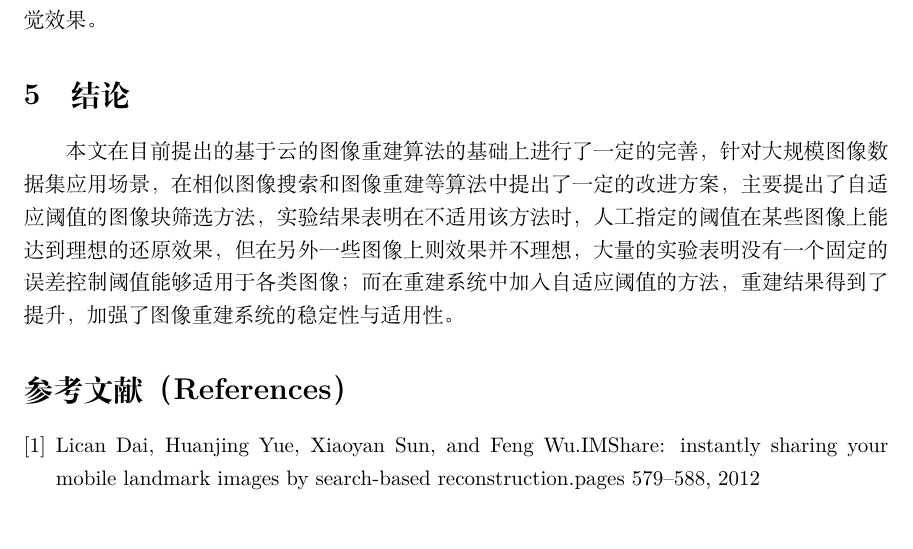
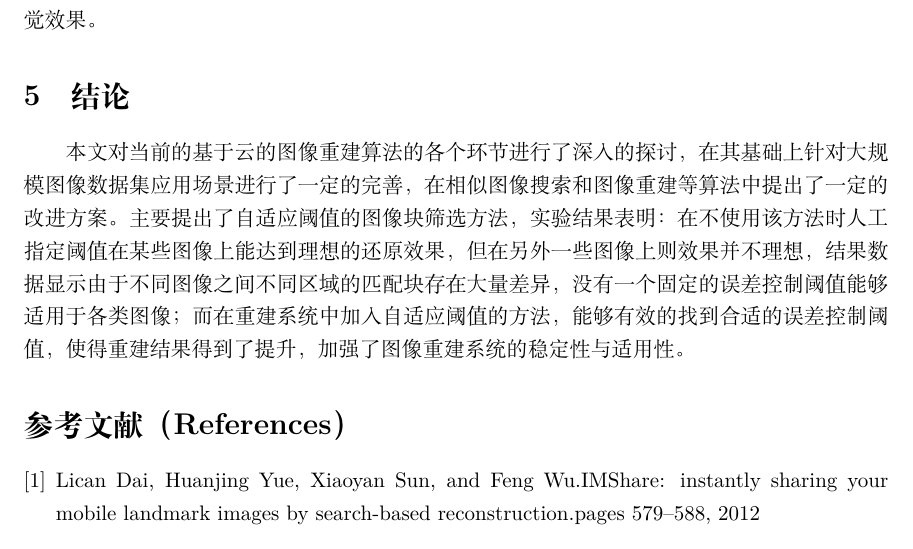
Before and after one commit to latexstudio/MasterThesis, a LaTeX document (PaperOnline/csosampleUTF8.tex): part of page 9 of 10, cut so that both start at the same text. Compiled offline with XeLaTeX; a missing font is replaced by an installed copy or a similar font.

Commit message:
文字润色

```diff
--- a/PaperOnline/csosampleUTF8.tex
+++ b/PaperOnline/csosampleUTF8.tex
@@ -226,7 +226,7 @@ E_m(G_x,G_y) = E_v(G_x,G_y) - E_r(G_x,G_y)
 
 \section{结论}
 
-本文在目前提出的基于云的图像重建算法的基础上进行了一定的完善，针对大规模图像数据集应用场景，在相似图像搜索和图像重建等算法中提出了一定的改进方案，主要提出了自适应阈值的图像块筛选方法，实验结果表明在不适用该方法时，人工指定的阈值在某些图像上能达到理想的还原效果，但在另外一些图像上则效果并不理想，大量的实验表明没有一个固定的误差控制阈值能够适用于各类图像；而在重建系统中加入自适应阈值的方法，重建结果得到了提升，加强了图像重建系统的稳定性与适用性。
+本文对当前的基于云的图像重建算法的各个环节进行了深入的探讨，在其基础上针对大规模图像数据集应用场景进行了一定的完善，在相似图像搜索和图像重建等算法中提出了一定的改进方案。主要提出了自适应阈值的图像块筛选方法，实验结果表明：在不使用该方法时人工指定阈值在某些图像上能达到理想的还原效果，但在另外一些图像上则效果并不理想，结果数据显示由于不同图像之间不同区域的匹配块存在大量差异，没有一个固定的误差控制阈值能够适用于各类图像；而在重建系统中加入自适应阈值的方法，能够有效的找到合适的误差控制阈值，使得重建结果得到了提升，加强了图像重建系统的稳定性与适用性。
 
 %----------------------------------------------------------
 % 3. 参考文献
```
